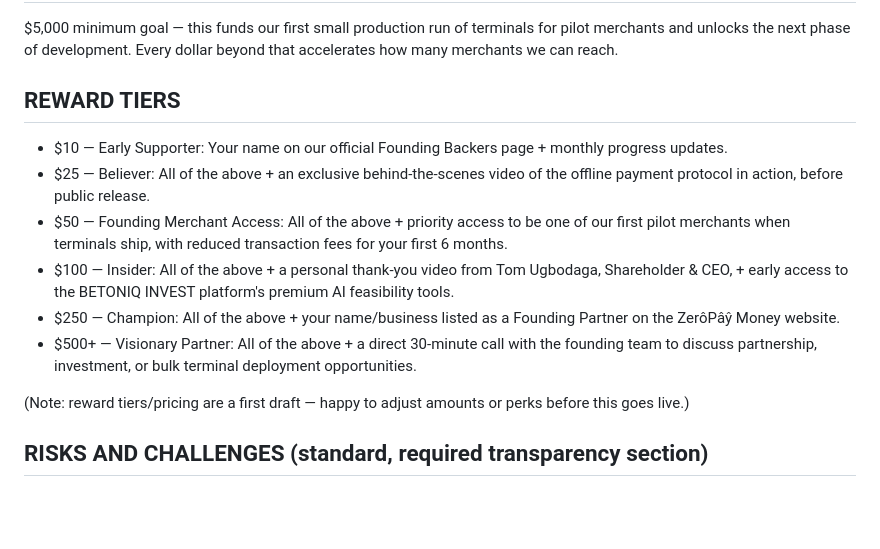
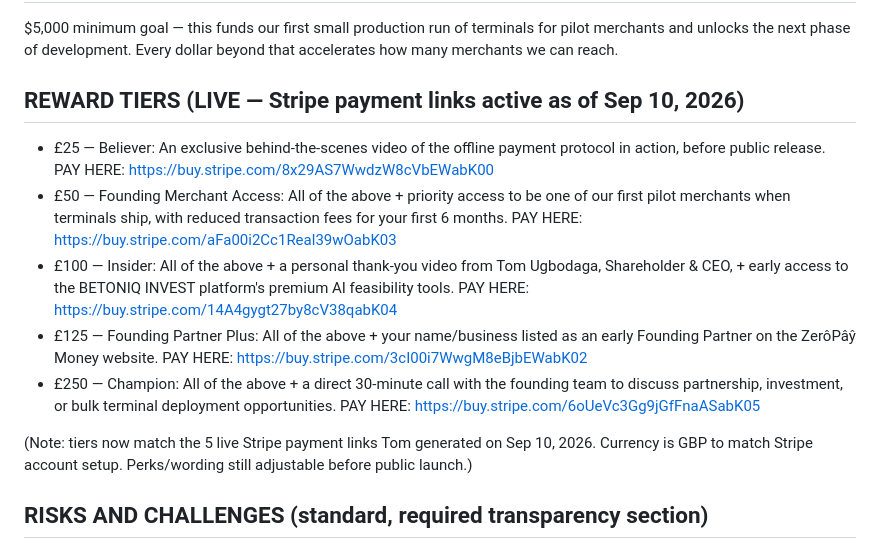
Before and after one commit to TOMDEGGS/BETONIQ-WEST-, a Markdown page: crowdfunding/ZeroPay_Money_Crowdfunding_Campaign_Draft.md, the part around the change. Drawn GitHub-style; blank space fills up the shorter version.

Commit message:
Add 5 live Stripe payment links to crowdfunding reward tiers

```diff
--- a/crowdfunding/ZeroPay_Money_Crowdfunding_Campaign_Draft.md
+++ b/crowdfunding/ZeroPay_Money_Crowdfunding_Campaign_Draft.md
@@ -33,15 +33,14 @@ We're not asking you to bet on an idea. We're asking you to help us get real ter
 ## FUNDING GOAL
 $5,000 minimum goal — this funds our first small production run of terminals for pilot merchants and unlocks the next phase of development. Every dollar beyond that accelerates how many merchants we can reach.
 
-## REWARD TIERS
-- $10 — Early Supporter: Your name on our official Founding Backers page + monthly progress updates.
-- $25 — Believer: All of the above + an exclusive behind-the-scenes video of the offline payment protocol in action, before public release.
-- $50 — Founding Merchant Access: All of the above + priority access to be one of our first pilot merchants when terminals ship, with reduced transaction fees for your first 6 months.
-- $100 — Insider: All of the above + a personal thank-you video from Tom Ugbodaga, Shareholder & CEO, + early access to the BETONIQ INVEST platform's premium AI feasibility tools.
-- $250 — Champion: All of the above + your name/business listed as a Founding Partner on the ZerôPâŷ Money website.
-- $500+ — Visionary Partner: All of the above + a direct 30-minute call with the founding team to discuss partnership, investment, or bulk terminal deployment opportunities.
+## REWARD TIERS (LIVE — Stripe payment links active as of Sep 10, 2026)
+- £25 — Believer: An exclusive behind-the-scenes video of the offline payment protocol in action, before public release. PAY HERE: https://buy.stripe.com/8x29AS7WwdzW8cVbEWabK00
+- £50 — Founding Merchant Access: All of the above + priority access to be one of our first pilot merchants when terminals ship, with reduced transaction fees for your first 6 months. PAY HERE: https://buy.stripe.com/aFa00i2Cc1Real39wOabK03
+- £100 — Insider: All of the above + a personal thank-you video from Tom Ugbodaga, Shareholder & CEO, + early access to the BETONIQ INVEST platform's premium AI feasibility tools. PAY HERE: https://buy.stripe.com/14A4gygt27by8cV38qabK04
+- £125 — Founding Partner Plus: All of the above + your name/business listed as an early Founding Partner on the ZerôPâŷ Money website. PAY HERE: https://buy.stripe.com/3cI00i7WwgM8eBjbEWabK02
+- £250 — Champion: All of the above + a direct 30-minute call with the founding team to discuss partnership, investment, or bulk terminal deployment opportunities. PAY HERE: https://buy.stripe.com/6oUeVc3Gg9jGfFnaASabK05
 
-(Note: reward tiers/pricing are a first draft — happy to adjust amounts or perks before this goes live.)
+(Note: tiers now match the 5 live Stripe payment links Tom generated on Sep 10, 2026. Currency is GBP to match Stripe account setup. Perks/wording still adjustable before public launch.)
 
 ## RISKS AND CHALLENGES (standard, required transparency section)
 Hardware manufacturing and distribution timelines can shift, especially across international logistics into Nigeria and West Africa. We've mitigated this by keeping our first production run small and focused on proven pilot merchants rather than mass-market shipping on day one. Our core software/cryptographic protocol is already built and formally verified — the funding gap is specifically for physical terminal manufacturing and merchant onboarding, not unproven R&D.
```
